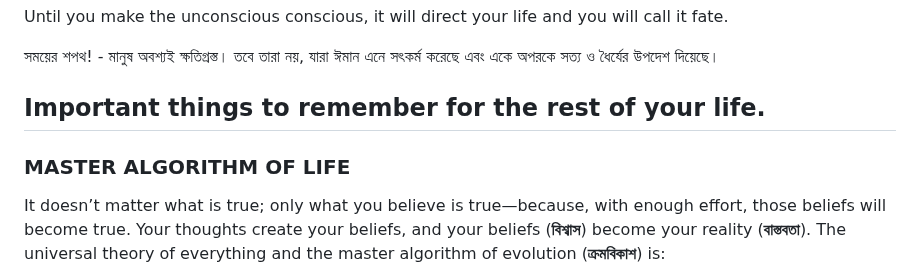
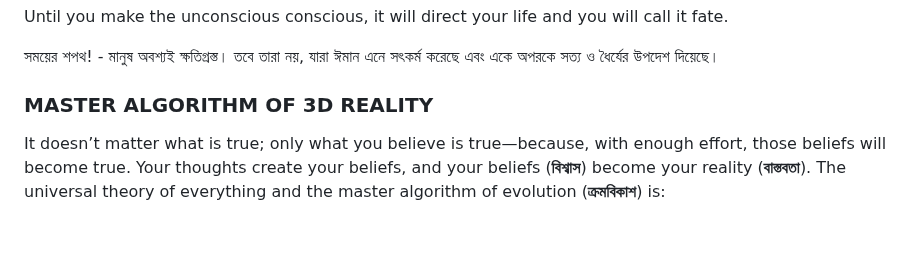
Before and after one commit to fhbthenorthstar/fhbthenorthstar.github.io, a Markdown page: README.md, the part around the change. GitHub-like rendering; blank space fills up the shorter version.

Commit message:
final md

```diff
--- a/README.md
+++ b/README.md
@@ -5,8 +5,7 @@ Until you make the unconscious conscious, it will direct your life and you will
 
 সময়ের শপথ! - মানুষ অবশ্যই ক্ষতিগ্রস্ত। তবে তারা নয়, যারা ঈমান এনে সৎকর্ম করেছে এবং একে অপরকে সত্য ও ধৈর্যের উপদেশ দিয়েছে।
 
-## Important things to remember for the rest of your life.
-### MASTER ALGORITHM OF LIFE
+### MASTER ALGORITHM OF 3D REALITY
 It doesn’t matter what is true; only what you believe is true—because, with enough effort, those beliefs will become true. Your thoughts create your beliefs, and your beliefs (**বিশ্বাস**) become your reality (**বাস্তবতা**). The universal theory of everything and the master algorithm of evolution (**ক্রমবিকাশ**) is:
 
 **Beliefs > Actions > Results > Feedback**
```
